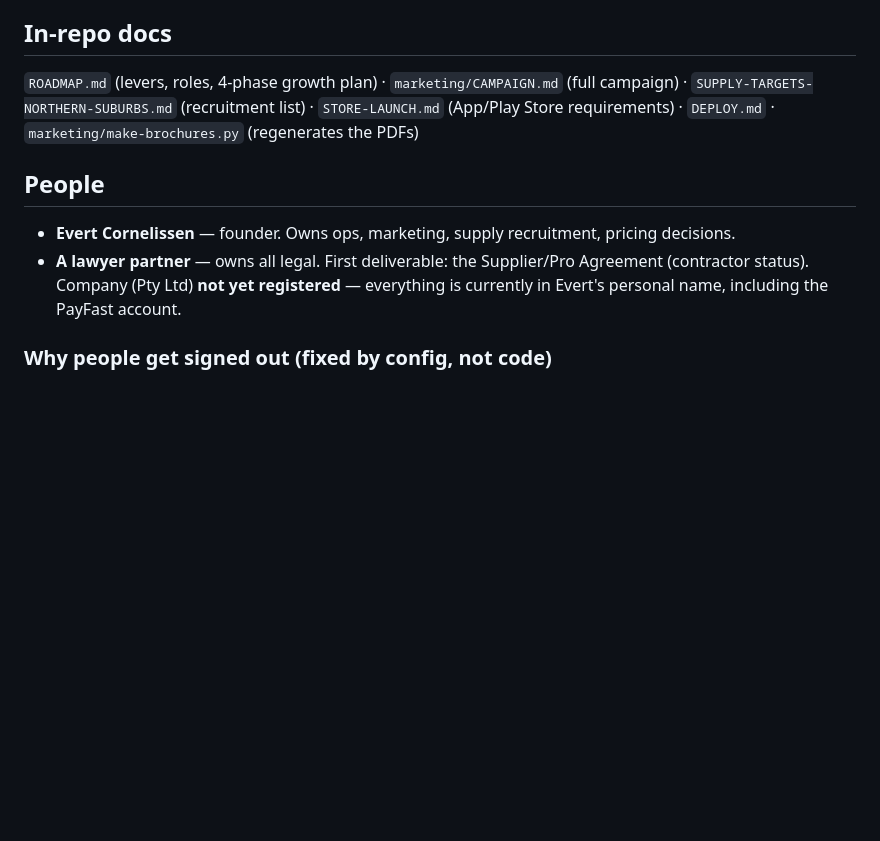
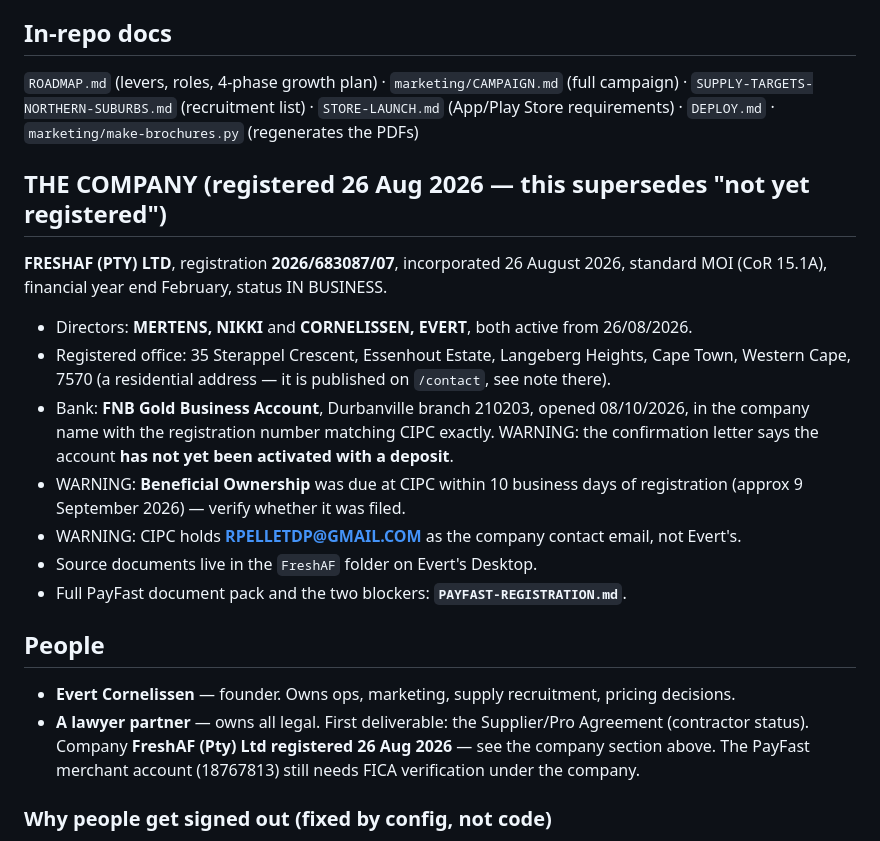
Before and after one commit to evertcornelissen-afk/freshaf, a Markdown page: HANDOVER.md, the part around the change. GitHub-like rendering; blank space fills up the shorter version.

Commit message:
Handover: record the registered company, bank account and two compliance warnings
Co-Authored-By: Claude Opus 5 <noreply@anthropic.com>

```diff
--- a/HANDOVER.md
+++ b/HANDOVER.md
@@ -147,11 +147,26 @@ Home (logged out) → register/login → **category chooser: Car Wash or Laundry
 `SUPPLY-TARGETS-NORTHERN-SUBURBS.md` (recruitment list) · `STORE-LAUNCH.md` (App/Play Store
 requirements) · `DEPLOY.md` · `marketing/make-brochures.py` (regenerates the PDFs)
 
+## THE COMPANY (registered 26 Aug 2026 — this supersedes "not yet registered")
+**FRESHAF (PTY) LTD**, registration **2026/683087/07**, incorporated 26 August 2026, standard
+MOI (CoR 15.1A), financial year end February, status IN BUSINESS.
+- Directors: **MERTENS, NIKKI** and **CORNELISSEN, EVERT**, both active from 26/08/2026.
+- Registered office: 35 Sterappel Crescent, Essenhout Estate, Langeberg Heights, Cape Town,
+  Western Cape, 7570 (a residential address — it is published on `/contact`, see note there).
+- Bank: **FNB Gold Business Account**, Durbanville branch 210203, opened 08/10/2026, in the
+  company name with the registration number matching CIPC exactly.
+  WARNING: the confirmation letter says the account **has not yet been activated with a deposit**.
+- WARNING: **Beneficial Ownership** was due at CIPC within 10 business days of registration
+  (approx 9 September 2026) — verify whether it was filed.
+- WARNING: CIPC holds **RPELLETDP@GMAIL.COM** as the company contact email, not Evert's.
+- Source documents live in the `FreshAF` folder on Evert's Desktop.
+- Full PayFast document pack and the two blockers: **`PAYFAST-REGISTRATION.md`**.
+
 ## People
 - **Evert Cornelissen** — founder. Owns ops, marketing, supply recruitment, pricing decisions.
 - **A lawyer partner** — owns all legal. First deliverable: the Supplier/Pro Agreement
-  (contractor status). Company (Pty Ltd) **not yet registered** — everything is currently in
-  Evert's personal name, including the PayFast account.
+  (contractor status). Company **FreshAF (Pty) Ltd registered 26 Aug 2026** — see the company section above.
+  The PayFast merchant account (18767813) still needs FICA verification under the company.
 
 ### Why people get signed out (fixed by config, not code)
 `data/jwt.secret` is generated on first boot and stored on the ephemeral disk. Every restart
```
